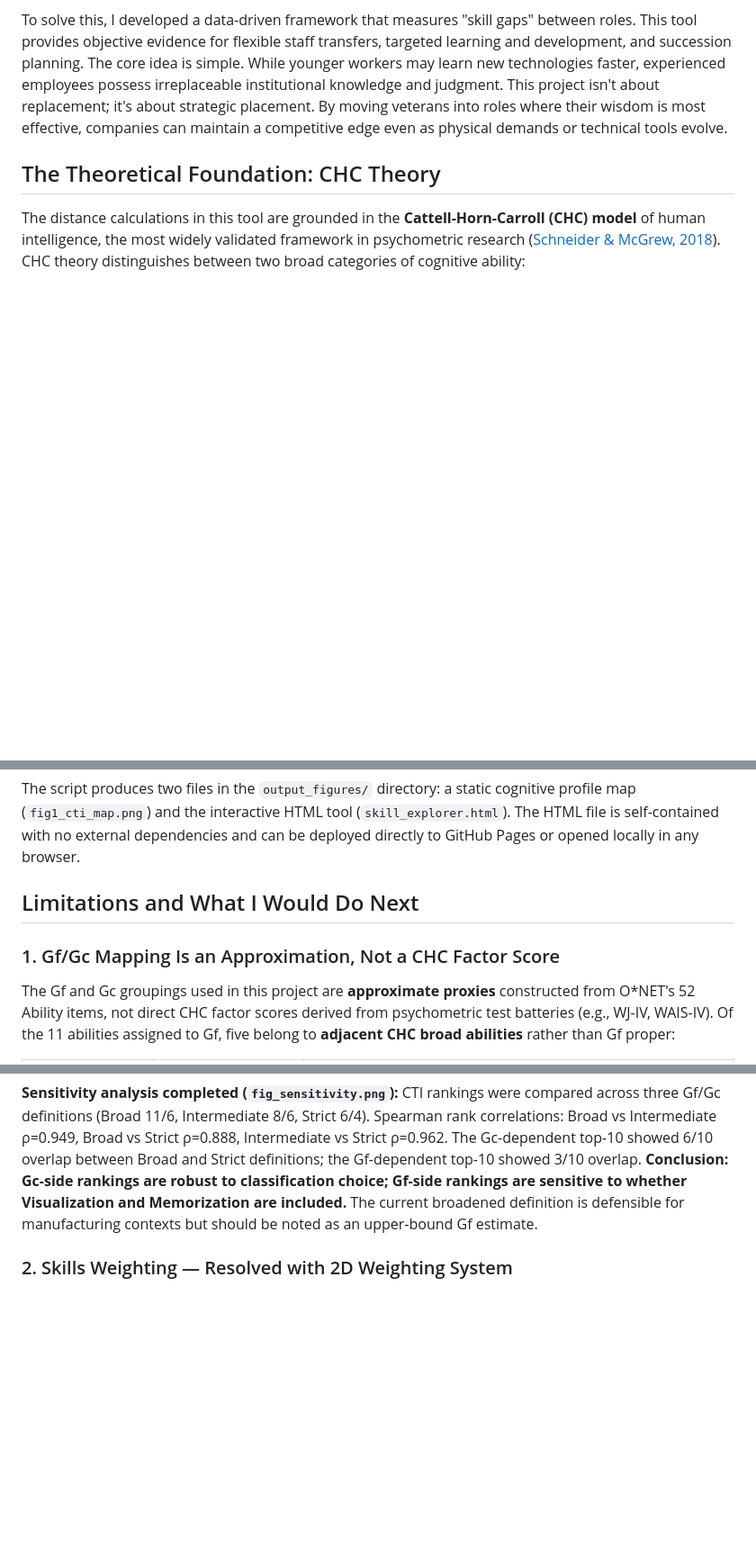
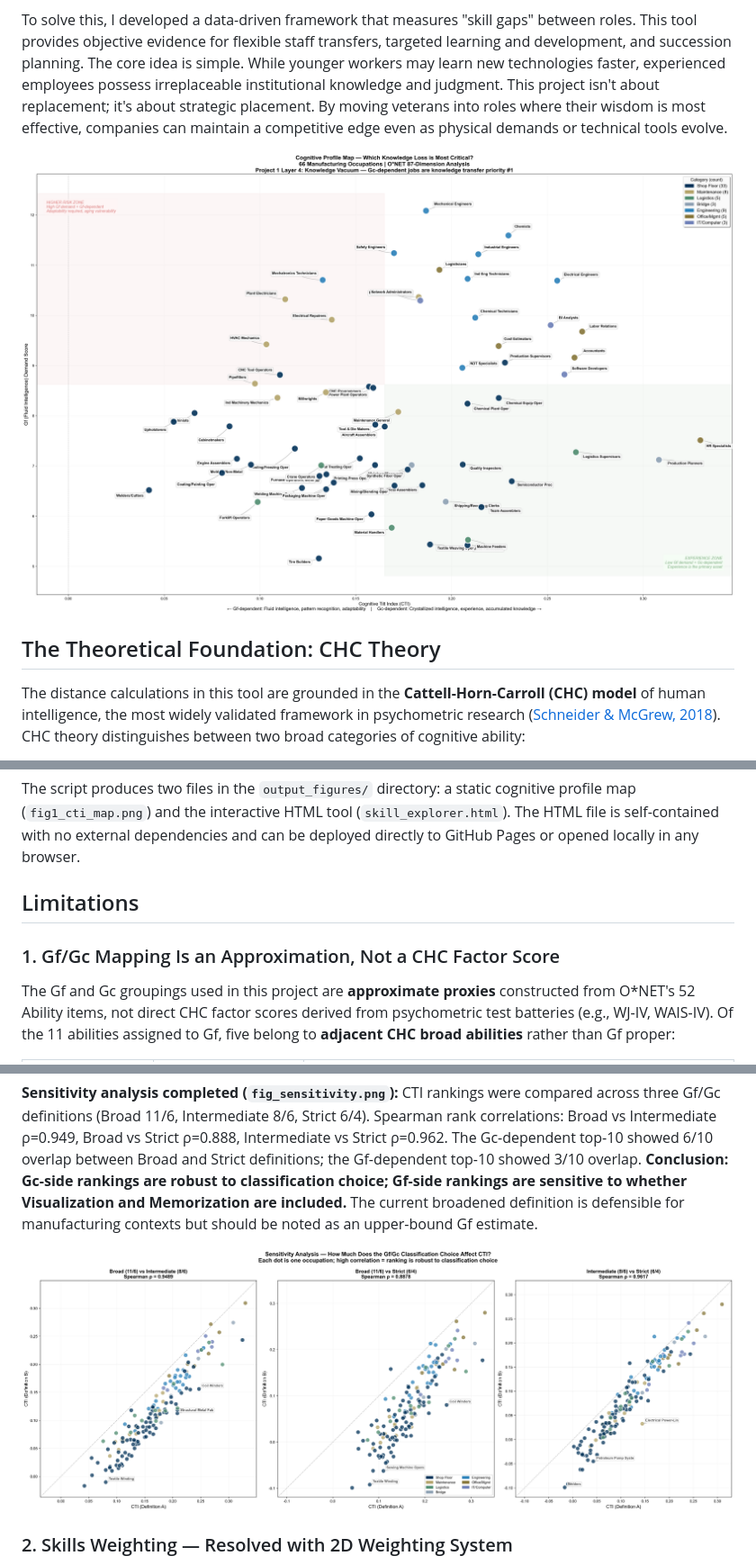
Before and after one commit to yechansota/Skill-Distance-Explorer, a Markdown page: README.md, 3 parts joined by grey strips. Shown at 90% size. Rendered like a GitHub page; blank space fills up the shorter version.

Commit message:
Enhance README with images and limitations details
Added images and refined limitations section in README.

```diff
--- a/README.md
+++ b/README.md
@@ -10,7 +10,7 @@ Following the project 1 analysis of workforce aging, identifying the problem is
 
 To solve this, I developed a data-driven framework that measures "skill gaps" between roles. This tool provides objective evidence for flexible staff transfers, targeted learning and development, and succession planning. The core idea is simple. While younger workers may learn new technologies faster, experienced employees possess irreplaceable institutional knowledge and judgment. This project isn't about replacement; it's about strategic placement. By moving veterans into roles where their wisdom is most effective, companies can maintain a competitive edge even as physical demands or technical tools evolve.
 
-
+![CTI Profile Map](fig1_cti_map.png)
 ## The Theoretical Foundation: CHC Theory
 
 The distance calculations in this tool are grounded in the **Cattell-Horn-Carroll (CHC) model** of human intelligence, the most widely validated framework in psychometric research ([Schneider & McGrew, 2018](https://pmc.ncbi.nlm.nih.gov/articles/PMC9959556/)). CHC theory distinguishes between two broad categories of cognitive ability:
@@ -265,10 +265,8 @@ python3 skill_distance_final.py
 The script produces two files in the `output_figures/` directory: a static cognitive profile map (`fig1_cti_map.png`) and the interactive HTML tool (`skill_explorer.html`). The HTML file is self-contained with no external dependencies and can be deployed directly to GitHub Pages or opened locally in any browser.
 
 
-## Limitations and What I Would Do Next
-
+## Limitations
 ### 1. Gf/Gc Mapping Is an Approximation, Not a CHC Factor Score
-
 The Gf and Gc groupings used in this project are **approximate proxies** constructed from O\*NET's 52 Ability items, not direct CHC factor scores derived from psychometric test batteries (e.g., WJ-IV, WAIS-IV). Of the 11 abilities assigned to Gf, five belong to **adjacent CHC broad abilities** rather than Gf proper:
 
 | Ability | CHC Proper Classification | Why I Included It in Gf |
@@ -287,6 +285,7 @@ The 11-vs-6 asymmetry may also introduce a **statistical bias**: Gf\_mean (avera
 
 **Sensitivity analysis completed (`fig_sensitivity.png`):** CTI rankings were compared across three Gf/Gc definitions (Broad 11/6, Intermediate 8/6, Strict 6/4). Spearman rank correlations: Broad vs Intermediate ρ=0.949, Broad vs Strict ρ=0.888, Intermediate vs Strict ρ=0.962. The Gc-dependent top-10 showed 6/10 overlap between Broad and Strict definitions; the Gf-dependent top-10 showed 3/10 overlap. **Conclusion: Gc-side rankings are robust to classification choice; Gf-side rankings are sensitive to whether Visualization and Memorization are included.** The current broadened definition is defensible for manufacturing contexts but should be noted as an upper-bound Gf estimate.
 
+![CTI Sensitivity](fig_sensitivity.png)
 ### 2. Skills Weighting — Resolved with 2D Weighting System
 
 An earlier version of this tool assigned a uniform 1.0x weight to all 35 Skills, creating an internal inconsistency: a gap in "Deductive Reasoning" (Ability, weighted 1.5x) was penalized nearly twice as much as a gap in "Critical Thinking" (Skill, weighted 1.0x), despite both measuring essentially the same Gf-aligned cognitive construct.
```
Also changed, not shown: other parts of README.md (+2 -0 lines).
